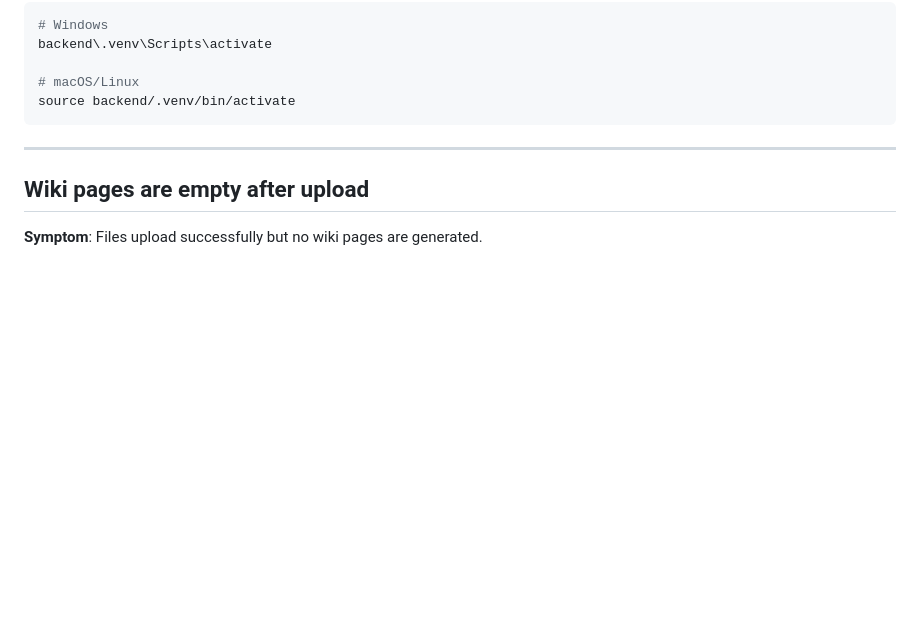
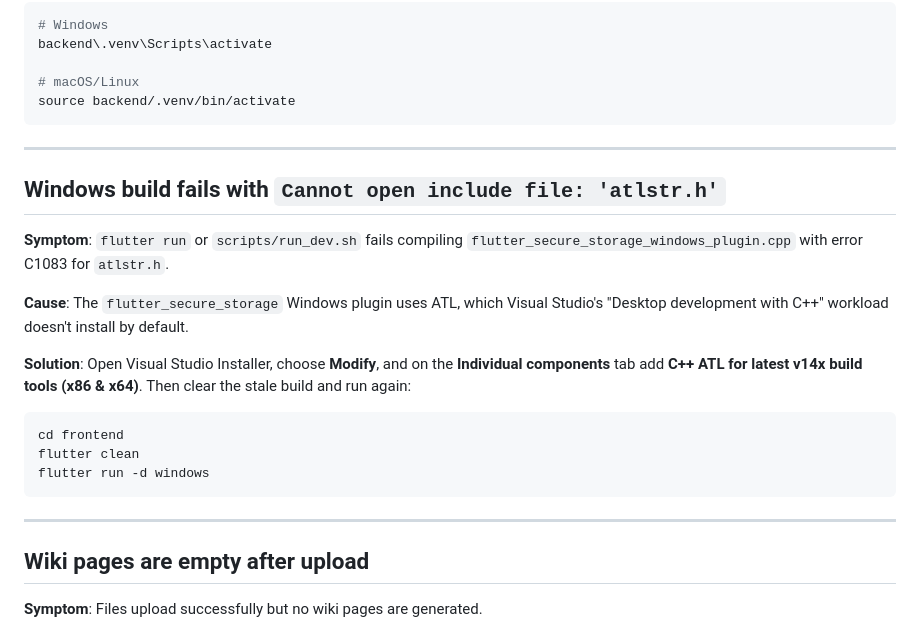
Before and after one commit to mattxgong/Hypatia, a Markdown page: docs/troubleshooting.md, the part around the change. GitHub-like rendering; blank space fills up the shorter version.

Commit message:
Document the ATL requirement for Windows builds
Co-Authored-By: Claude Opus 5.5 <noreply@anthropic.com>

````diff
--- a/docs/troubleshooting.md
+++ b/docs/troubleshooting.md
@@ -183,6 +183,27 @@ source backend/.venv/bin/activate
 
 ---
 
+## Windows build fails with `Cannot open include file: 'atlstr.h'`
+
+**Symptom**: `flutter run` or `scripts/run_dev.sh` fails compiling
+`flutter_secure_storage_windows_plugin.cpp` with error C1083 for `atlstr.h`.
+
+**Cause**: The `flutter_secure_storage` Windows plugin uses ATL, which
+Visual Studio's "Desktop development with C++" workload doesn't install by
+default.
+
+**Solution**: Open Visual Studio Installer, choose **Modify**, and on the
+**Individual components** tab add **C++ ATL for latest v14x build tools
+(x86 & x64)**. Then clear the stale build and run again:
+
+```bash
+cd frontend
+flutter clean
+flutter run -d windows
+```
+
+---
+
 ## Wiki pages are empty after upload
 
 **Symptom**: Files upload successfully but no wiki pages are generated.
````
